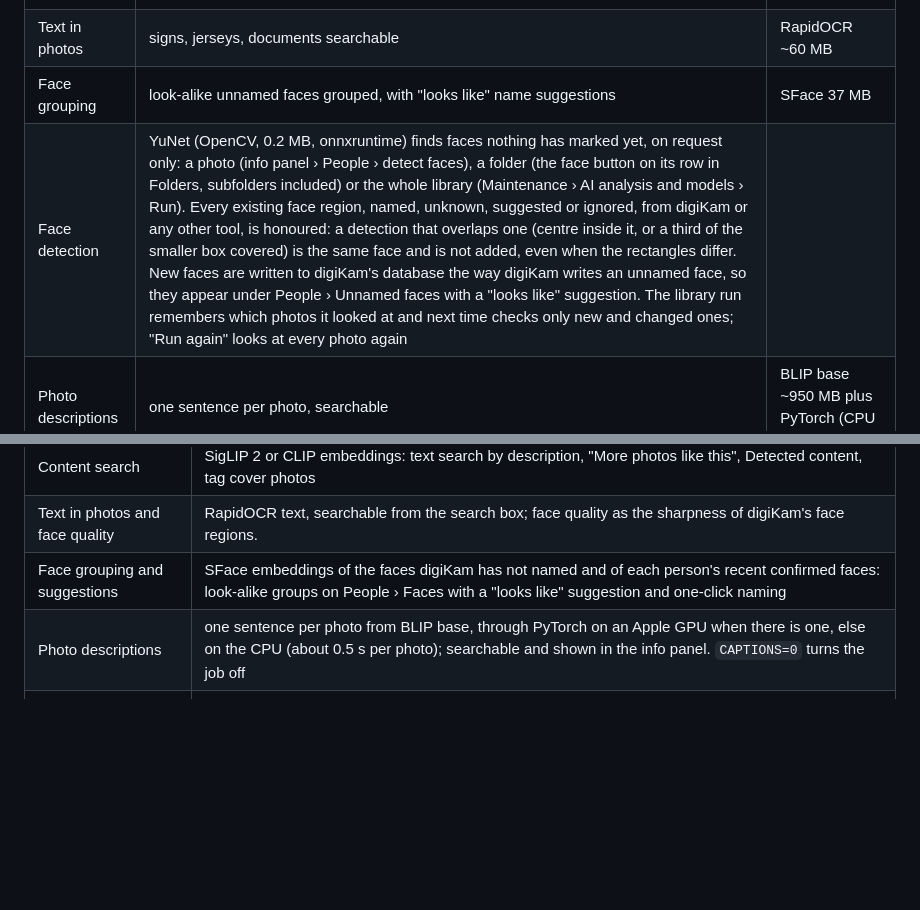
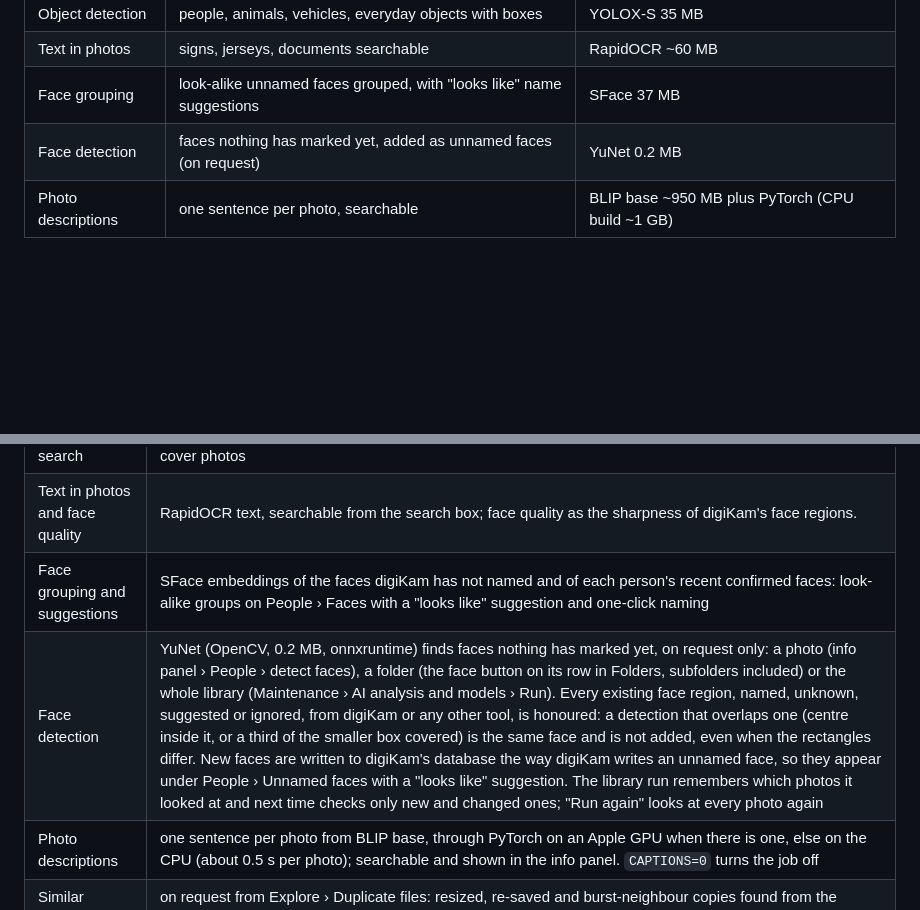
Before and after one commit to avandeputte/digikam-viewer, a Markdown page: README.md, 2 parts joined by grey strips. Drawn GitHub-style; blank space fills up the shorter version.

Commit message:
README: face detection rows in the right tables

```diff
--- a/README.md
+++ b/README.md
@@ -27,7 +27,7 @@ All chosen in `setup.sh` (or later from Maintenance › AI analysis and models);
 | Object detection | people, animals, vehicles, everyday objects with boxes | YOLOX-S 35 MB |
 | Text in photos | signs, jerseys, documents searchable | RapidOCR ~60 MB |
 | Face grouping | look-alike unnamed faces grouped, with "looks like" name suggestions | SFace 37 MB |
-| Face detection | YuNet (OpenCV, 0.2 MB, onnxruntime) finds faces nothing has marked yet, on request only: a photo (info panel › People › detect faces), a folder (the face button on its row in Folders, subfolders included) or the whole library (Maintenance › AI analysis and models › Run). Every existing face region, named, unknown, suggested or ignored, from digiKam or any other tool, is honoured: a detection that overlaps one (centre inside it, or a third of the smaller box covered) is the same face and is not added, even when the rectangles differ. New faces are written to digiKam's database the way digiKam writes an unnamed face, so they appear under People › Unnamed faces with a "looks like" suggestion. The library run remembers which photos it looked at and next time checks only new and changed ones; "Run again" looks at every photo again |
+| Face detection | faces nothing has marked yet, added as unnamed faces (on request) | YuNet 0.2 MB |
 | Photo descriptions | one sentence per photo, searchable | BLIP base ~950 MB plus PyTorch (CPU build ~1 GB) |
 
 
@@ -63,6 +63,7 @@ Heavy work runs through one queue, one job at a time, in this order: thumbnails,
 | Content search | SigLIP 2 or CLIP embeddings: text search by description, "More photos like this", Detected content, tag cover photos |
 | Text in photos and face quality | RapidOCR text, searchable from the search box; face quality as the sharpness of digiKam's face regions. |
 | Face grouping and suggestions | SFace embeddings of the faces digiKam has not named and of each person's recent confirmed faces: look-alike groups on People › Faces with a "looks like" suggestion and one-click naming |
+| Face detection | YuNet (OpenCV, 0.2 MB, onnxruntime) finds faces nothing has marked yet, on request only: a photo (info panel › People › detect faces), a folder (the face button on its row in Folders, subfolders included) or the whole library (Maintenance › AI analysis and models › Run). Every existing face region, named, unknown, suggested or ignored, from digiKam or any other tool, is honoured: a detection that overlaps one (centre inside it, or a third of the smaller box covered) is the same face and is not added, even when the rectangles differ. New faces are written to digiKam's database the way digiKam writes an unnamed face, so they appear under People › Unnamed faces with a "looks like" suggestion. The library run remembers which photos it looked at and next time checks only new and changed ones; "Run again" looks at every photo again |
 | Photo descriptions | one sentence per photo from BLIP base, through PyTorch on an Apple GPU when there is one, else on the CPU (about 0.5 s per photo); searchable and shown in the info panel. `CAPTIONS=0` turns the job off |
 | Similar photos | on request from Explore › Duplicate files: resized, re-saved and burst-neighbour copies found from the content-search embeddings |
 
```
